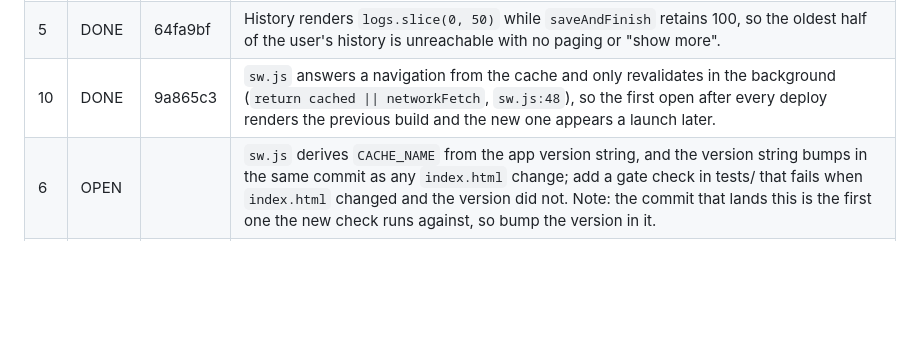
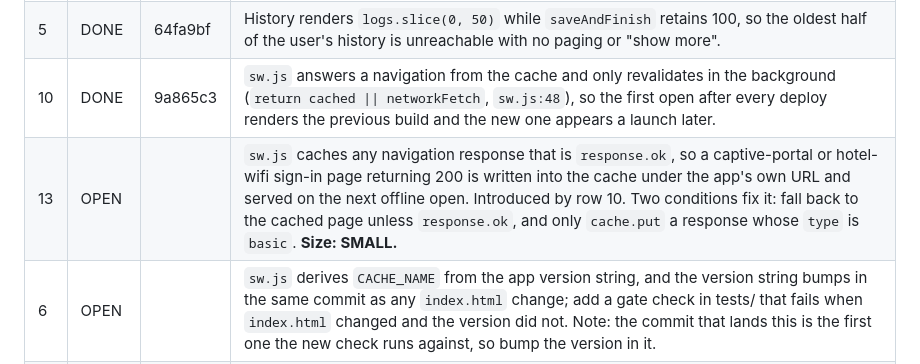
Before and after one commit to samholub/ABC-workout-TEST-fork-, a Markdown page: BACKLOG.md, the part around the change. GitHub-like rendering; blank space fills up the shorter version.

Commit message:
BACKLOG: add row 13, captive-portal response cached under the app URL
Row 10's network-first rewrite caches any navigation response that is
`response.ok`. A captive portal answers the app's own URL with its sign-in
page at status 200, so that page is written into the cache under the app's
URL and served on the next offline open. The cache-first code this replaced
could not do it, because a navigation response never reached the cache
untested.

Placed above row 6 as the top OPEN defect: it is a regression from the last
merge, it is reachable on any hotel or airport wifi, and it poisons the
offline copy the service worker exists to provide.

The fix is the two conditions PR #7's REPORT.md named -- fall back to the
cached page unless `response.ok`, and only `cache.put` a response whose
`type` is `basic`. Both sit on the lines row 10 already touched. Sized small.

Rows only -- no code touched, no data-loss tokens involved.

Co-Authored-By: Claude Opus 5 <noreply@anthropic.com>

```diff
--- a/BACKLOG.md
+++ b/BACKLOG.md
@@ -22,6 +22,7 @@ later keeps its own number rather than renumbering the rows below it.
 | 4  | DONE   | 7a7b14a | `tryIDBRecovery` only looks for `localStorage.getItem(k) === null`, so a key that is present but holds corrupt JSON never triggers recovery and the app boots empty while a good IndexedDB copy sits unused. |
 | 5  | DONE   | 64fa9bf | History renders `logs.slice(0, 50)` while `saveAndFinish` retains 100, so the oldest half of the user's history is unreachable with no paging or "show more". |
 | 10 | DONE   | 9a865c3 | `sw.js` answers a navigation from the cache and only revalidates in the background (`return cached \|\| networkFetch`, `sw.js:48`), so the first open after every deploy renders the previous build and the new one appears a launch later. |
+| 13 | OPEN   |        | `sw.js` caches any navigation response that is `response.ok`, so a captive-portal or hotel-wifi sign-in page returning 200 is written into the cache under the app's own URL and served on the next offline open. Introduced by row 10. Two conditions fix it: fall back to the cached page unless `response.ok`, and only `cache.put` a response whose `type` is `basic`. **Size: SMALL.** |
 | 6  | OPEN   |        | `sw.js` derives `CACHE_NAME` from the app version string, and the version string bumps in the same commit as any `index.html` change; add a gate check in tests/ that fails when `index.html` changed and the version did not. Note: the commit that lands this is the first one the new check runs against, so bump the version in it. |
 | 7  | OPEN   |        | Prefilled set values are logged untouched on tap: `startSession` seeds weight and reps from history, so tapping the check circle records numbers the user never entered or confirmed. |
 | 8  | OPEN   |        | `applyImport` writes `KEYS.logs` without enforcing newest-first order, so an out-of-order backup file silently corrupts every helper that slices history by index (`getGhostSets`, `getProgression`, `shouldDeload`, `getFatigueTrend`). |
```
